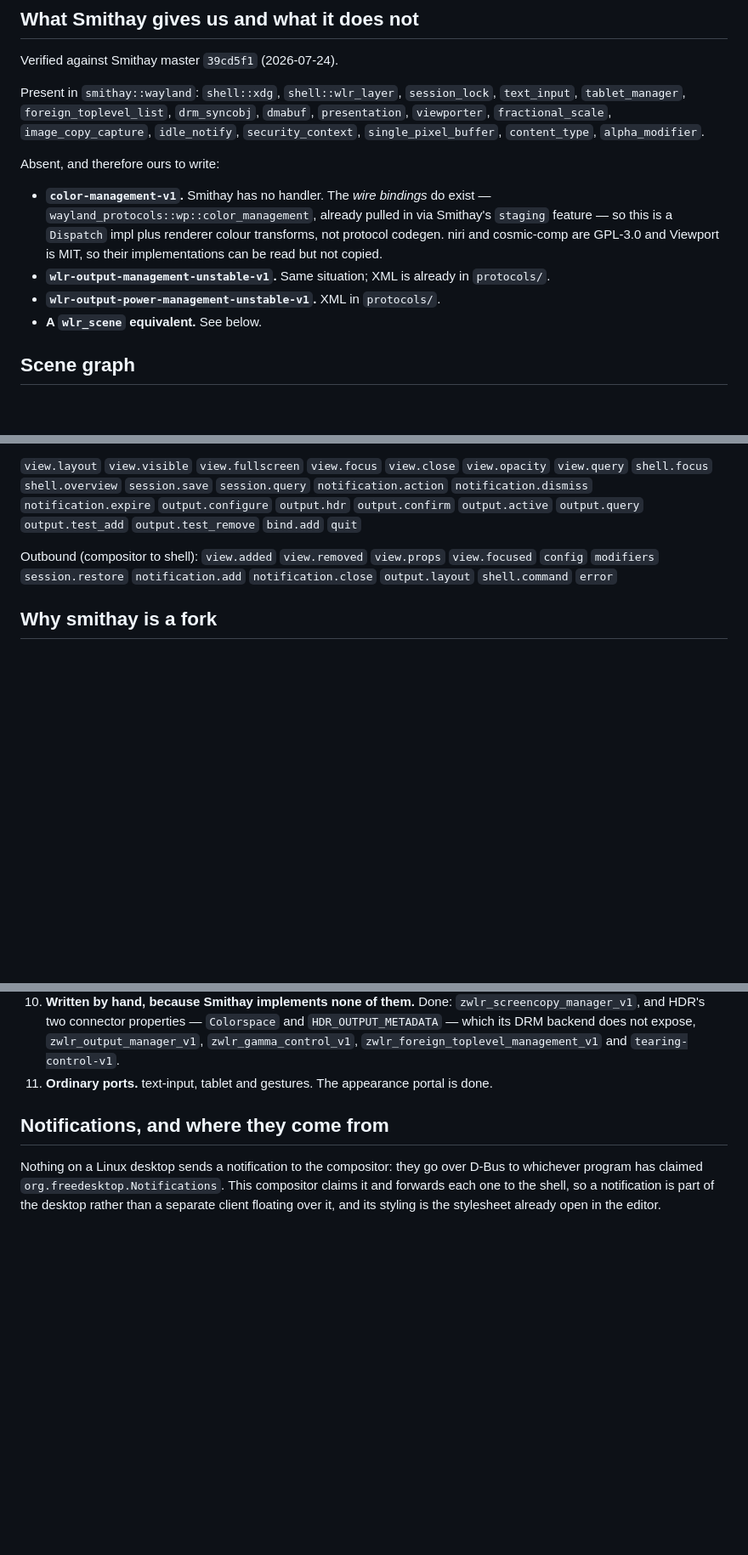
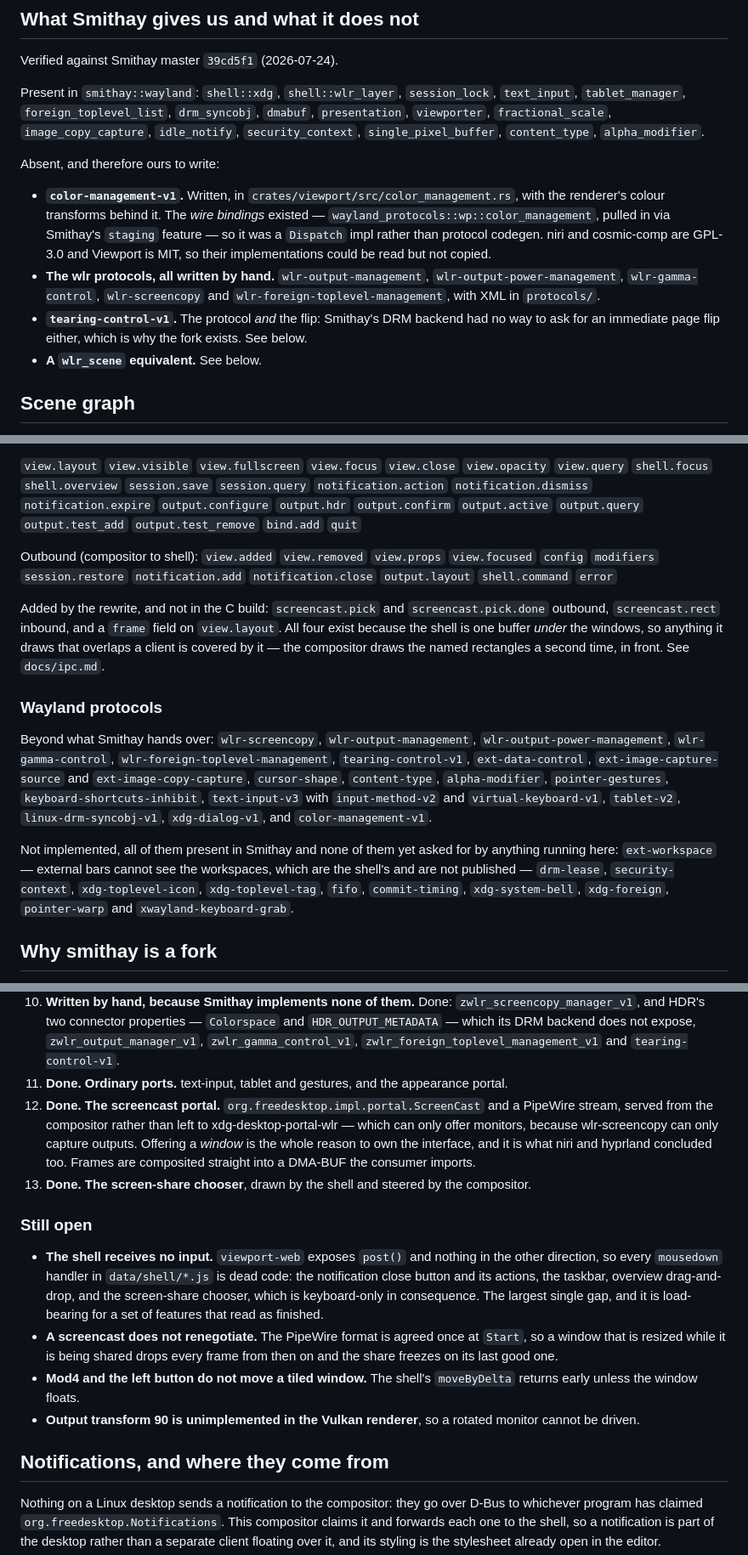
Before and after one commit to codebam/viewport, a Markdown page: docs/RUST-REWRITE.md, 3 parts joined by grey strips. Shown at 85% size. GitHub-like rendering; blank space fills up the shorter version.

```diff
--- a/docs/RUST-REWRITE.md
+++ b/docs/RUST-REWRITE.md
@@ -64,14 +64,18 @@ Present in `smithay::wayland`: `shell::xdg`, `shell::wlr_layer`, `session_lock`,
 
 Absent, and therefore ours to write:
 
-- **`color-management-v1`.** Smithay has no handler. The *wire bindings* do
-  exist — `wayland_protocols::wp::color_management`, already pulled in via
-  Smithay's `staging` feature — so this is a `Dispatch` impl plus renderer
-  colour transforms, not protocol codegen. niri and cosmic-comp are GPL-3.0
-  and Viewport is MIT, so their implementations can be read but not copied.
-- **`wlr-output-management-unstable-v1`.** Same situation; XML is already in
-  `protocols/`.
-- **`wlr-output-power-management-unstable-v1`.** XML in `protocols/`.
+- **`color-management-v1`.** Written, in `crates/viewport/src/color_management.rs`, with
+  the renderer's colour transforms behind it. The *wire bindings* existed —
+  `wayland_protocols::wp::color_management`, pulled in via Smithay's `staging`
+  feature — so it was a `Dispatch` impl rather than protocol codegen. niri and
+  cosmic-comp are GPL-3.0 and Viewport is MIT, so their implementations could
+  be read but not copied.
+- **The wlr protocols, all written by hand.** `wlr-output-management`,
+  `wlr-output-power-management`, `wlr-gamma-control`, `wlr-screencopy` and
+  `wlr-foreign-toplevel-management`, with XML in `protocols/`.
+- **`tearing-control-v1`.** The protocol *and* the flip: Smithay's DRM backend
+  had no way to ask for an immediate page flip either, which is why the fork
+  exists. See below.
 - **A `wlr_scene` equivalent.** See below.
 
 ## Scene graph
@@ -173,6 +177,31 @@ Outbound (compositor to shell): `view.added` `view.removed` `view.props`
 `view.focused` `config` `modifiers` `session.restore` `notification.add`
 `notification.close` `output.layout` `shell.command` `error`
 
+Added by the rewrite, and not in the C build: `screencast.pick` and
+`screencast.pick.done` outbound, `screencast.rect` inbound, and a `frame` field
+on `view.layout`. All four exist because the shell is one buffer *under* the
+windows, so anything it draws that overlaps a client is covered by it — the
+compositor draws the named rectangles a second time, in front. See
+`docs/ipc.md`.
+
+### Wayland protocols
+
+Beyond what Smithay hands over: `wlr-screencopy`, `wlr-output-management`,
+`wlr-output-power-management`, `wlr-gamma-control`,
+`wlr-foreign-toplevel-management`, `tearing-control-v1`, `ext-data-control`,
+`ext-image-capture-source` and `ext-image-copy-capture`, `cursor-shape`,
+`content-type`, `alpha-modifier`, `pointer-gestures`,
+`keyboard-shortcuts-inhibit`, `text-input-v3` with `input-method-v2` and
+`virtual-keyboard-v1`, `tablet-v2`, `linux-drm-syncobj-v1`, `xdg-dialog-v1`,
+and `color-management-v1`.
+
+Not implemented, all of them present in Smithay and none of them yet asked for
+by anything running here: `ext-workspace` — external bars cannot see the
+workspaces, which are the shell's and are not published — `drm-lease`,
+`security-context`, `xdg-toplevel-icon`, `xdg-toplevel-tag`, `fifo`,
+`commit-timing`, `xdg-system-bell`, `xdg-foreign`, `pointer-warp` and
+`xwayland-keyboard-grab`.
+
 ## Why smithay is a fork
 
 `crates/*/Cargo.toml` point at github.com/codebam/smithay rather than upstream,
@@ -217,8 +246,32 @@ otherwise upstreamable, and the fork should go away when it lands.
     `Colorspace` and `HDR_OUTPUT_METADATA` — which its DRM backend does not
     expose, `zwlr_output_manager_v1`, `zwlr_gamma_control_v1`,
     `zwlr_foreign_toplevel_management_v1` and `tearing-control-v1`.
-11. **Ordinary ports.** text-input, tablet and gestures. The appearance portal
-    is done.
+11. **Done. Ordinary ports.** text-input, tablet and gestures, and the
+    appearance portal.
+12. **Done. The screencast portal.** `org.freedesktop.impl.portal.ScreenCast`
+    and a PipeWire stream, served from the compositor rather than left to
+    xdg-desktop-portal-wlr — which can only offer monitors, because
+    wlr-screencopy can only capture outputs. Offering a *window* is the whole
+    reason to own the interface, and it is what niri and hyprland concluded
+    too. Frames are composited straight into a DMA-BUF the consumer imports.
+13. **Done. The screen-share chooser**, drawn by the shell and steered by the
+    compositor.
+
+### Still open
+
+- **The shell receives no input.** `viewport-web` exposes `post()` and nothing
+  in the other direction, so every `mousedown` handler in `data/shell/*.js` is
+  dead code: the notification close button and its actions, the taskbar,
+  overview drag-and-drop, and the screen-share chooser, which is keyboard-only
+  in consequence. The largest single gap, and it is load-bearing for a set of
+  features that read as finished.
+- **A screencast does not renegotiate.** The PipeWire format is agreed once at
+  `Start`, so a window that is resized while it is being shared drops every
+  frame from then on and the share freezes on its last good one.
+- **Mod4 and the left button do not move a tiled window.** The shell's
+  `moveByDelta` returns early unless the window floats.
+- **Output transform 90 is unimplemented in the Vulkan renderer**, so a rotated
+  monitor cannot be driven.
 
 ## Notifications, and where they come from
 
```
Also changed, not shown: other parts of docs/RUST-REWRITE.md (+9 -6 lines), docs/ipc.md (+35 -1 lines).
